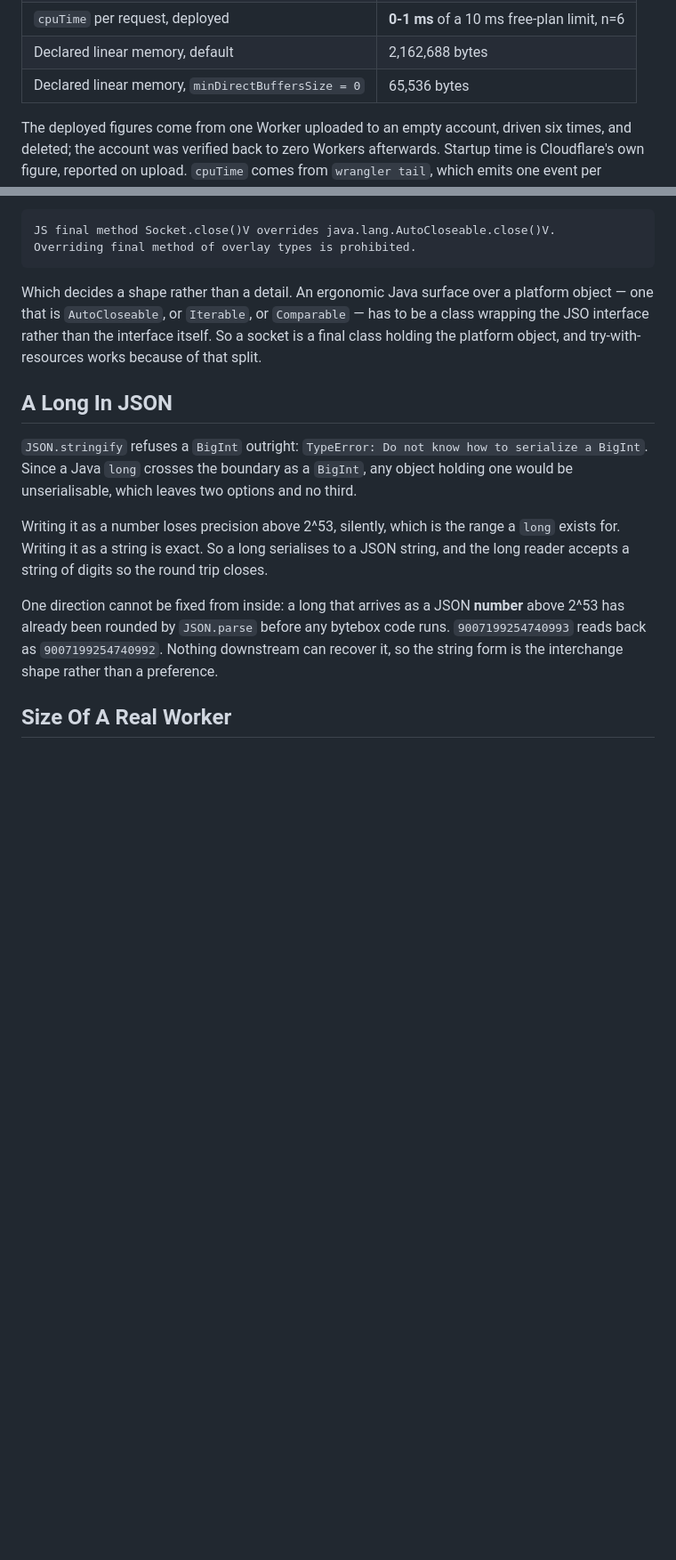
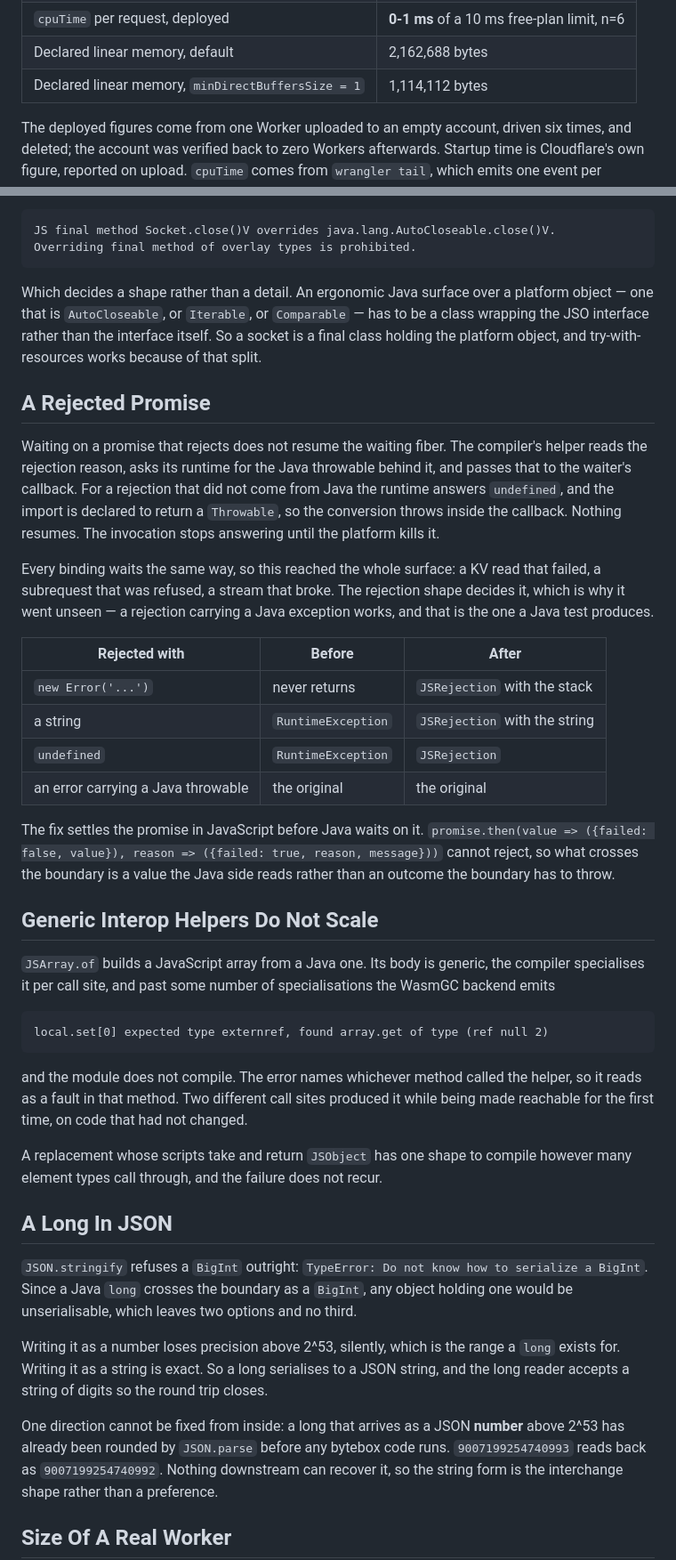
Before and after one commit to gmitch215/bytebox, a Markdown page: TECHNICAL_REPORT.md, 2 parts joined by grey strips. Shown at 89% size. Rendered like a GitHub page; blank space fills up the shorter version.

Commit message:
docs: record the buffer heap, the rejected promise and the array helper

````diff
--- a/TECHNICAL_REPORT.md
+++ b/TECHNICAL_REPORT.md
@@ -20,7 +20,7 @@ for reasons that are properties of the platform rather than defects in TeaVM.
 | Worker Startup Time, deployed                      | **8 ms** of a 1 second limit               |
 | `cpuTime` per request, deployed                    | **0-1 ms** of a 10 ms free-plan limit, n=6 |
 | Declared linear memory, default                    | 2,162,688 bytes                            |
-| Declared linear memory, `minDirectBuffersSize = 0` | 65,536 bytes                               |
+| Declared linear memory, `minDirectBuffersSize = 1` | 1,114,112 bytes                            |
 
 The deployed figures come from one Worker uploaded to an empty account, driven six times, and
 deleted; the account was verified back to zero Workers afterwards. Startup time is Cloudflare's own
@@ -601,6 +618,45 @@ that is `AutoCloseable`, or `Iterable`, or `Comparable` — has to be a class wr
 interface rather than the interface itself. So a socket is a final class holding the platform object,
 and try-with-resources works because of that split.
 
+## A Rejected Promise
+
+Waiting on a promise that rejects does not resume the waiting fiber. The compiler's helper reads the
+rejection reason, asks its runtime for the Java throwable behind it, and passes that to the waiter's
+callback. For a rejection that did not come from Java the runtime answers `undefined`, and the import
+is declared to return a `Throwable`, so the conversion throws inside the callback. Nothing resumes.
+The invocation stops answering until the platform kills it.
+
+Every binding waits the same way, so this reached the whole surface: a KV read that failed, a
+subrequest that was refused, a stream that broke. The rejection shape decides it, which is why it went
+unseen — a rejection carrying a Java exception works, and that is the one a Java test produces.
+
+| Rejected with                      | Before             | After                         |
+| ---------------------------------- | ------------------ | ----------------------------- |
+| `new Error('...')`                 | never returns      | `JSRejection` with the stack  |
+| a string                           | `RuntimeException` | `JSRejection` with the string |
+| `undefined`                        | `RuntimeException` | `JSRejection`                 |
+| an error carrying a Java throwable | the original       | the original                  |
+
+The fix settles the promise in JavaScript before Java waits on it. `promise.then(value => ({failed:
+false, value}), reason => ({failed: true, reason, message}))` cannot reject, so what crosses the
+boundary is a value the Java side reads rather than an outcome the boundary has to throw.
+
+## Generic Interop Helpers Do Not Scale
+
+`JSArray.of` builds a JavaScript array from a Java one. Its body is generic, the compiler specialises
+it per call site, and past some number of specialisations the WasmGC backend emits
+
+```text
+local.set[0] expected type externref, found array.get of type (ref null 2)
+```
+
+and the module does not compile. The error names whichever method called the helper, so it reads as a
+fault in that method. Two different call sites produced it while being made reachable for the first
+time, on code that had not changed.
+
+A replacement whose scripts take and return `JSObject` has one shape to compile however many element
+types call through, and the failure does not recur.
+
 ## A Long In JSON
 
 `JSON.stringify` refuses a `BigInt` outright: `TypeError: Do not know how to serialize a BigInt`.
````
Also changed, not shown: other parts of TECHNICAL_REPORT.md (+20 -3 lines).
